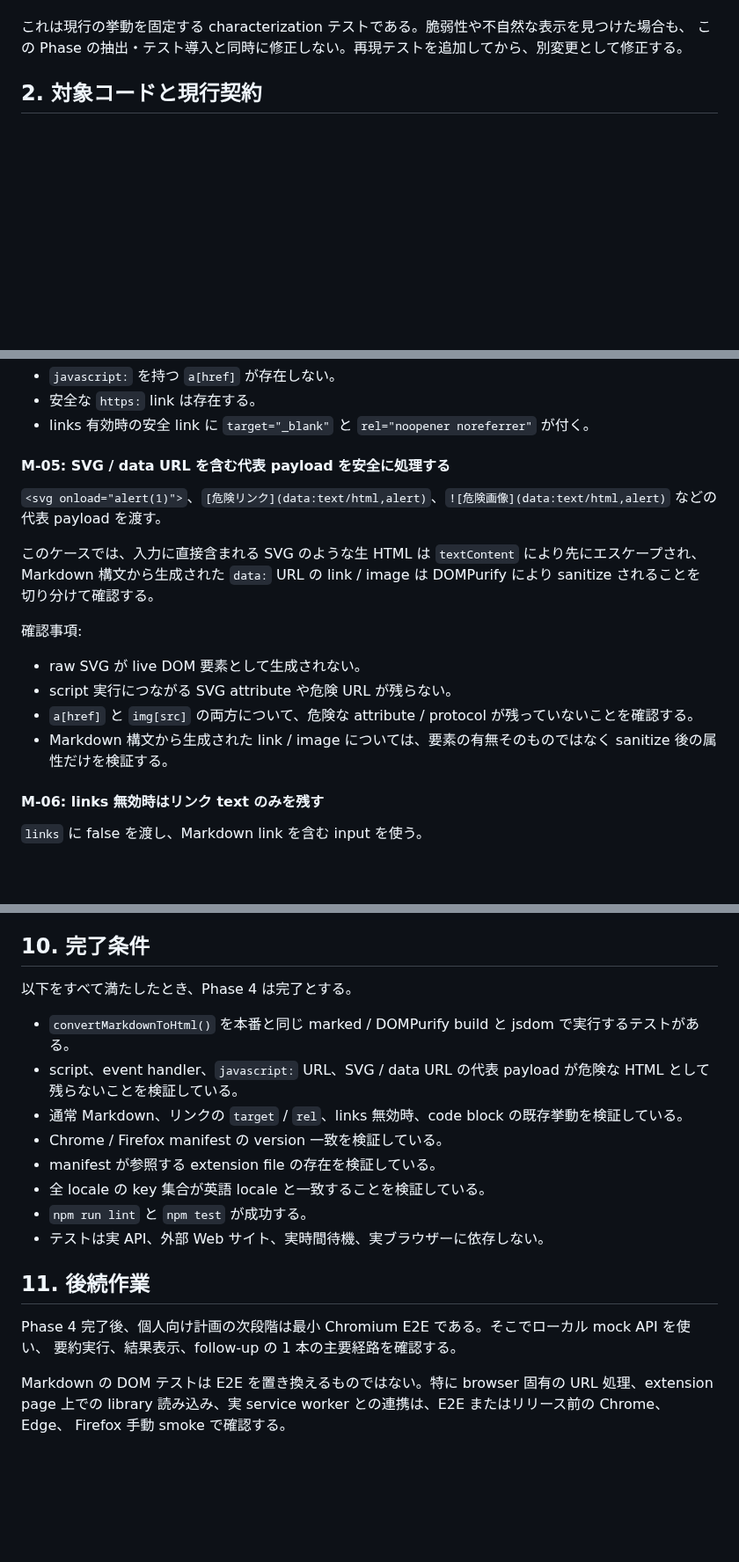
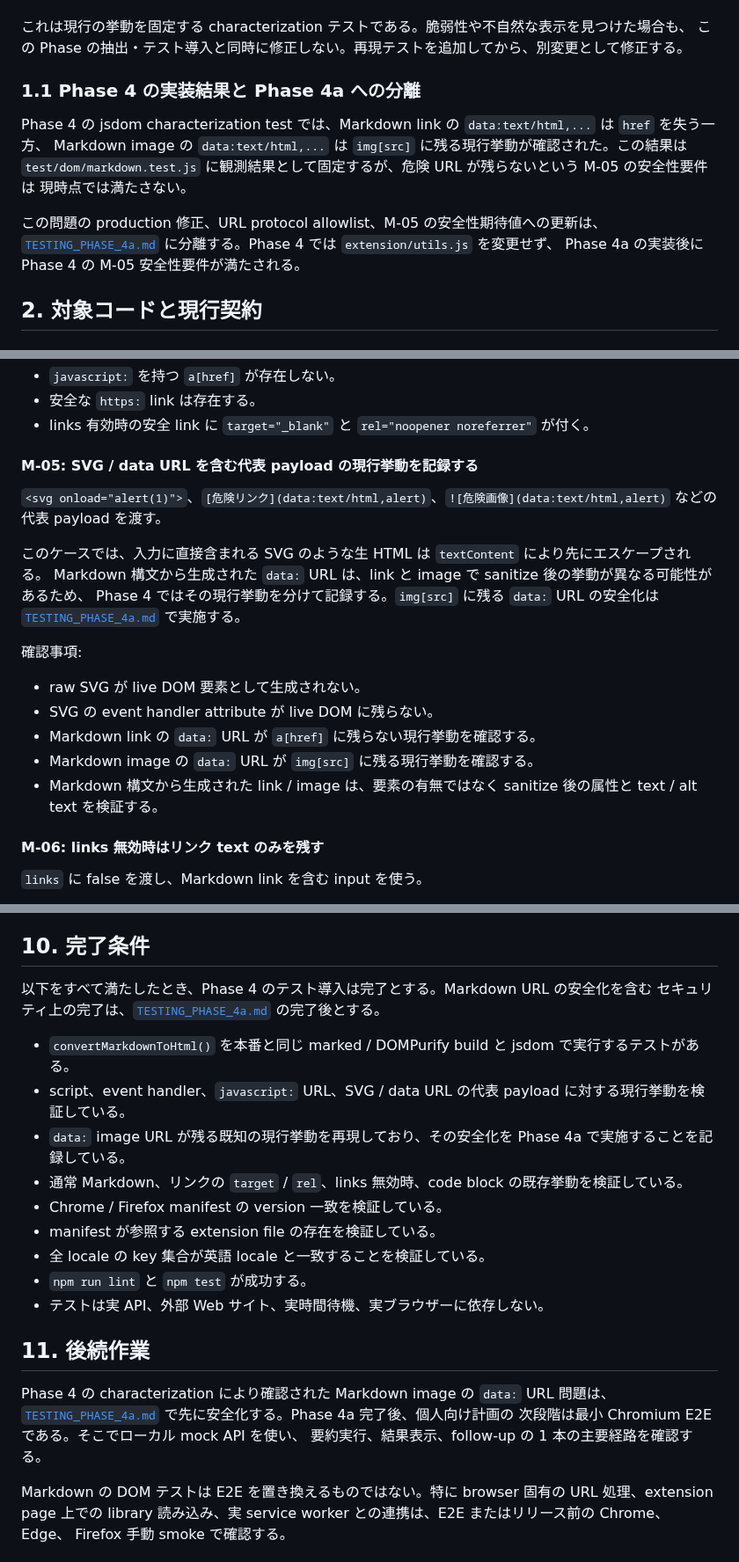
Before and after one commit to sh2/extension-summarize-translate-gemini, a Markdown page: docs/TESTING_PHASE_4.md, 3 parts joined by grey strips. Shown at 88% size. GitHub-like rendering; blank space fills up the shorter version.

```diff
--- a/docs/TESTING_PHASE_4.md
+++ b/docs/TESTING_PHASE_4.md
@@ -27,6 +27,17 @@
 
 これは現行の挙動を固定する characterization テストである。脆弱性や不自然な表示を見つけた場合も、
 この Phase の抽出・テスト導入と同時に修正しない。再現テストを追加してから、別変更として修正する。
+
+### 1.1 Phase 4 の実装結果と Phase 4a への分離
+
+Phase 4 の jsdom characterization test では、Markdown link の `data:text/html,...` は `href` を失う一方、
+Markdown image の `data:text/html,...` は `img[src]` に残る現行挙動が確認された。この結果は
+`test/dom/markdown.test.js` に観測結果として固定するが、危険 URL が残らないという M-05 の安全性要件は
+現時点では満たさない。
+
+この問題の production 修正、URL protocol allowlist、M-05 の安全性期待値への更新は、
+[`TESTING_PHASE_4a.md`](./TESTING_PHASE_4a.md) に分離する。Phase 4 では `extension/utils.js` を変更せず、
+Phase 4a の実装後に Phase 4 の M-05 安全性要件が満たされる。
 
 ## 2. 対象コードと現行契約
 
@@ -225,21 +236,23 @@ handler を持つ要素として marked に渡らないことを確認する。
 - 安全な `https:` link は存在する。
 - links 有効時の安全 link に `target="_blank"` と `rel="noopener noreferrer"` が付く。
 
-#### M-05: SVG / data URL を含む代表 payload を安全に処理する
+#### M-05: SVG / data URL を含む代表 payload の現行挙動を記録する
 
 `<svg onload="alert(1)">`、`[危険リンク](data:text/html,alert)`、`![危険画像](data:text/html,alert)`
 などの代表 payload を渡す。
 
-このケースでは、入力に直接含まれる SVG のような生 HTML は `textContent` により先にエスケープされ、
-Markdown 構文から生成された `data:` URL の link / image は DOMPurify により sanitize されることを
-切り分けて確認する。
+このケースでは、入力に直接含まれる SVG のような生 HTML は `textContent` により先にエスケープされる。
+Markdown 構文から生成された `data:` URL は、link と image で sanitize 後の挙動が異なる可能性があるため、
+Phase 4 ではその現行挙動を分けて記録する。`img[src]` に残る `data:` URL の安全化は
+[`TESTING_PHASE_4a.md`](./TESTING_PHASE_4a.md) で実施する。
 
 確認事項:
 
 - raw SVG が live DOM 要素として生成されない。
-- script 実行につながる SVG attribute や危険 URL が残らない。
-- `a[href]` と `img[src]` の両方について、危険な attribute / protocol が残っていないことを確認する。
-- Markdown 構文から生成された link / image については、要素の有無そのものではなく sanitize 後の属性だけを検証する。
+- SVG の event handler attribute が live DOM に残らない。
+- Markdown link の `data:` URL が `a[href]` に残らない現行挙動を確認する。
+- Markdown image の `data:` URL が `img[src]` に残る現行挙動を確認する。
+- Markdown 構文から生成された link / image は、要素の有無ではなく sanitize 後の属性と text / alt text を検証する。
 
 #### M-06: links 無効時はリンク text のみを残す
 
@@ -373,10 +386,12 @@ browser 固有の manifest schema 全体を手作業で模倣しない。詳細
 
 ## 10. 完了条件
 
-以下をすべて満たしたとき、Phase 4 は完了とする。
+以下をすべて満たしたとき、Phase 4 のテスト導入は完了とする。Markdown URL の安全化を含む
+セキュリティ上の完了は、[`TESTING_PHASE_4a.md`](./TESTING_PHASE_4a.md) の完了後とする。
 
 - `convertMarkdownToHtml()` を本番と同じ marked / DOMPurify build と jsdom で実行するテストがある。
-- script、event handler、`javascript:` URL、SVG / data URL の代表 payload が危険な HTML として残らないことを検証している。
+- script、event handler、`javascript:` URL、SVG / data URL の代表 payload に対する現行挙動を検証している。
+- `data:` image URL が残る既知の現行挙動を再現しており、その安全化を Phase 4a で実施することを記録している。
 - 通常 Markdown、リンクの `target` / `rel`、links 無効時、code block の既存挙動を検証している。
 - Chrome / Firefox manifest の version 一致を検証している。
 - manifest が参照する extension file の存在を検証している。
@@ -386,7 +401,9 @@ browser 固有の manifest schema 全体を手作業で模倣しない。詳細
 
 ## 11. 後続作業
 
-Phase 4 完了後、個人向け計画の次段階は最小 Chromium E2E である。そこでローカル mock API を使い、
+Phase 4 の characterization により確認された Markdown image の `data:` URL 問題は、
+[`TESTING_PHASE_4a.md`](./TESTING_PHASE_4a.md) で先に安全化する。Phase 4a 完了後、個人向け計画の
+次段階は最小 Chromium E2E である。そこでローカル mock API を使い、
 要約実行、結果表示、follow-up の 1 本の主要経路を確認する。
 
 Markdown の DOM テストは E2E を置き換えるものではない。特に browser 固有の URL 処理、extension
```
Also changed, not shown: docs/TESTING_PHASE_4a.md (added, +160 -0 lines), docs/TESTING_PLAN_PERSONAL.md (+30 -12 lines).
